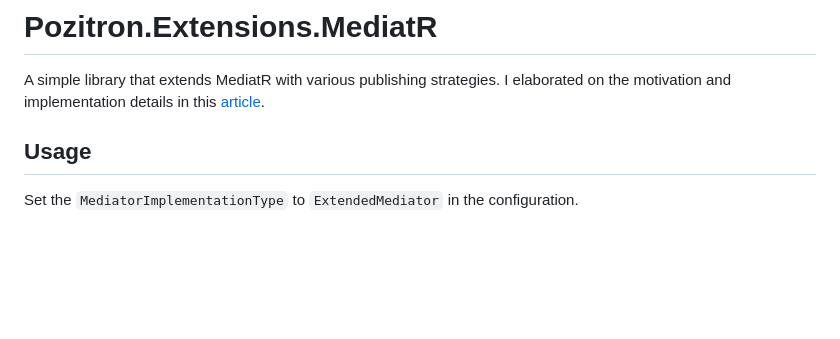
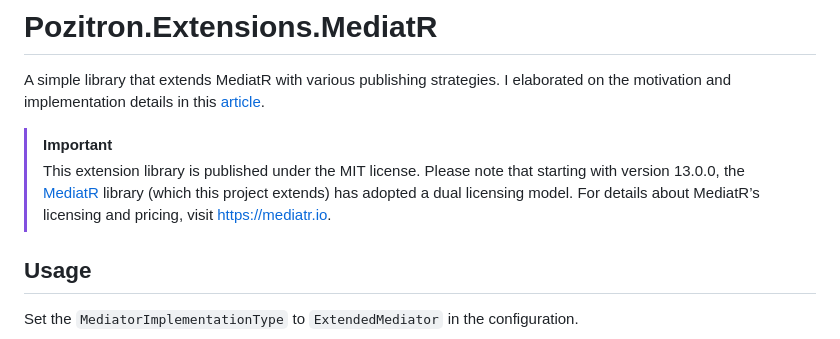
Before and after one commit to fiseni/Pozitron.Extensions.MediatR, a Markdown page: README.md, the part around the change. Rendered like a GitHub page; blank space fills up the shorter version.

```diff
--- a/README.md
+++ b/README.md
@@ -10,6 +10,9 @@
 # Pozitron.Extensions.MediatR
 
 A simple library that extends MediatR with various publishing strategies. I elaborated on the motivation and implementation details in this [article](https://fiseni.com/posts/mediatr-publishing-strategies/).
+
+> [!IMPORTANT]
+> This extension library is published under the MIT license. Please note that starting with version 13.0.0, the [MediatR](https://github.com/LuckyPennySoftware/MediatR) library (which this project extends) has adopted a dual licensing model. For details about MediatR’s licensing and pricing, visit https://mediatr.io.
 
 ## Usage
 
```
